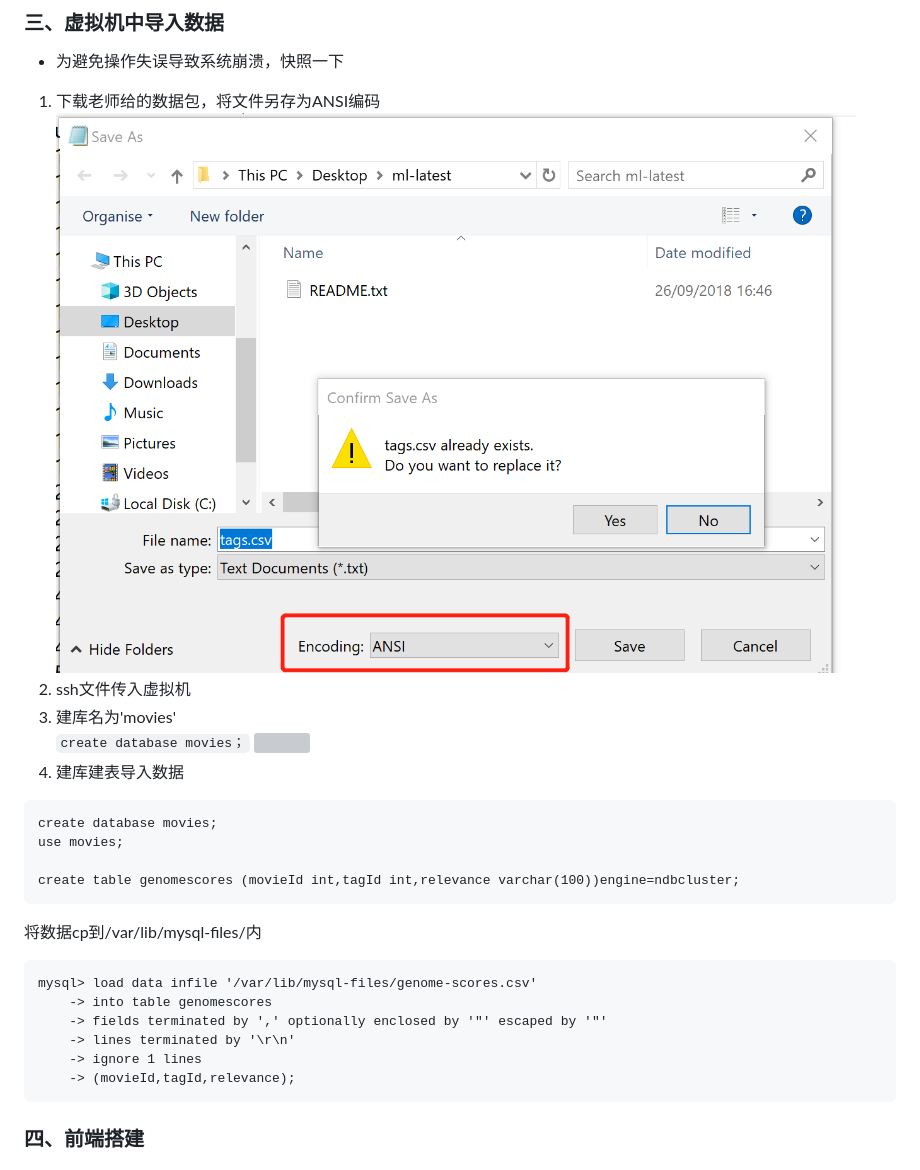
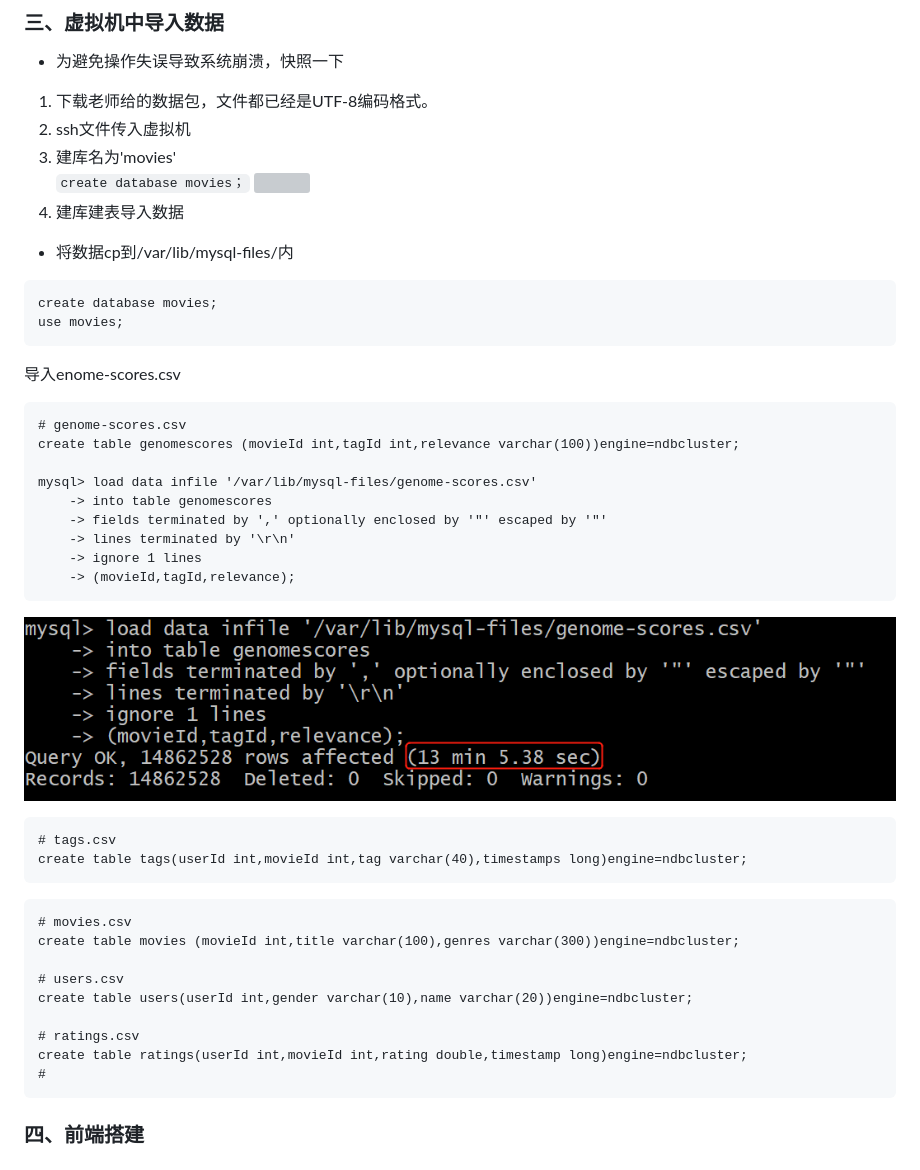
Before and after one commit to Calistamu/advanced-database, a Markdown page: 03-develop-application/README.md, the part around the change. GitHub-like rendering; pictures changed too: 03-develop-application/images/insert-1.png (added); grey boxes are pictures that could not be loaded.

Commit message:
导入一个

````diff
--- a/03-develop-application/README.md
+++ b/03-develop-application/README.md
@@ -80,21 +80,22 @@ FLUSH PRIVILEGES;
 ![](images/data-test.png)
 ### 三、虚拟机中导入数据
 * 为避免操作失误导致系统崩溃，快照一下
-1. 下载老师给的数据包，将文件另存为ANSI编码
-![](images/change-to-ANSI.png)
+1. 下载老师给的数据包，文件都已经是UTF-8编码格式。
 2. ssh文件传入虚拟机
 3. 建库名为'movies'
 ```create database movies；```
 ![](images/show-database.png)
 4. 建库建表导入数据
+* 将数据cp到/var/lib/mysql-files/内
 ```
 create database movies;
 use movies;
+```
+导入enome-scores.csv
+```
+# genome-scores.csv
+create table genomescores (movieId int,tagId int,relevance varchar(100))engine=ndbcluster;
 
-create table genomescores (movieId int,tagId int,relevance varchar(100))engine=ndbcluster;
-```
-将数据cp到/var/lib/mysql-files/内
-```
 mysql> load data infile '/var/lib/mysql-files/genome-scores.csv'
     -> into table genomescores
     -> fields terminated by ',' optionally enclosed by '"' escaped by '"'
@@ -102,7 +103,24 @@ mysql> load data infile '/var/lib/mysql-files/genome-scores.csv'
     -> ignore 1 lines
     -> (movieId,tagId,relevance);
 ```
+![](images/insert-1.png)
 
+```
+# tags.csv
+create table tags(userId int,movieId int,tag varchar(40),timestamps long)engine=ndbcluster;
+```
+
+```
+# movies.csv
+create table movies (movieId int,title varchar(100),genres varchar(300))engine=ndbcluster;
+
+# users.csv
+create table users(userId int,gender varchar(10),name varchar(20))engine=ndbcluster;
+
+# ratings.csv
+create table ratings(userId int,movieId int,rating double,timestamp long)engine=ndbcluster;
+#
+```
 ### 四、前端搭建
 ## 实验问题
 ### 1. 物理机连接虚拟机报错
````
